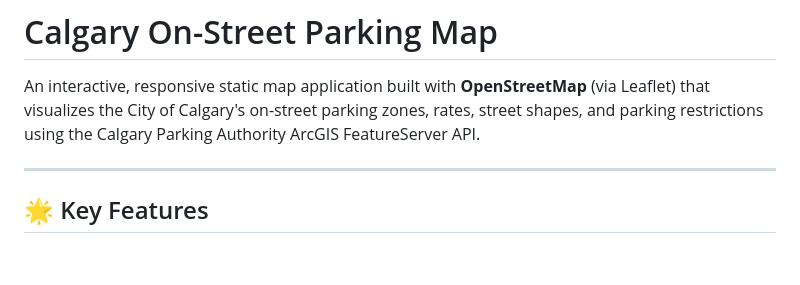
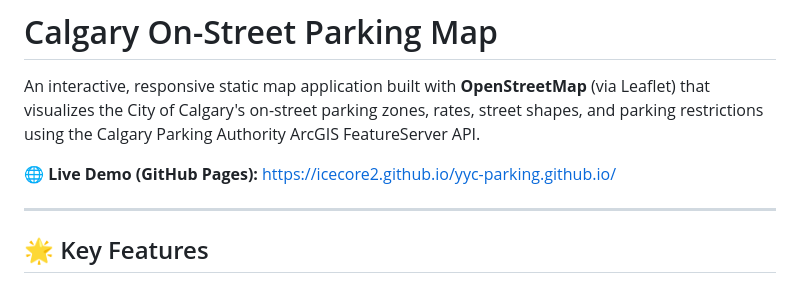
Before and after one commit to icecore2/yyc-parking.github.io, a Markdown page: README.md, the part around the change. GitHub-like rendering; blank space fills up the shorter version.

Commit message:
docs: add GitHub Pages live demo link

```diff
--- a/README.md
+++ b/README.md
@@ -1,6 +1,8 @@
 # Calgary On-Street Parking Map
 
 An interactive, responsive static map application built with **OpenStreetMap** (via Leaflet) that visualizes the City of Calgary's on-street parking zones, rates, street shapes, and parking restrictions using the Calgary Parking Authority ArcGIS FeatureServer API.
+
+🌐 **Live Demo (GitHub Pages):** [https://icecore2.github.io/yyc-parking.github.io/](https://icecore2.github.io/yyc-parking.github.io/)
 
 ---
 
```
